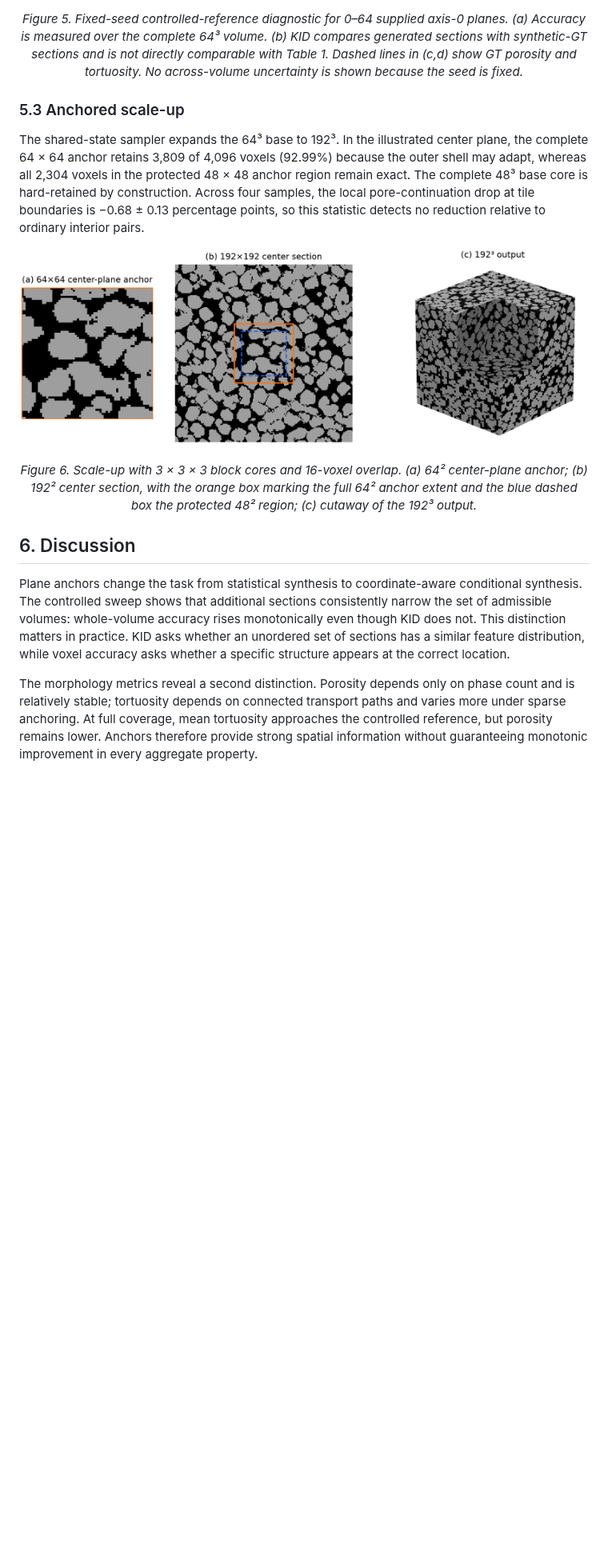
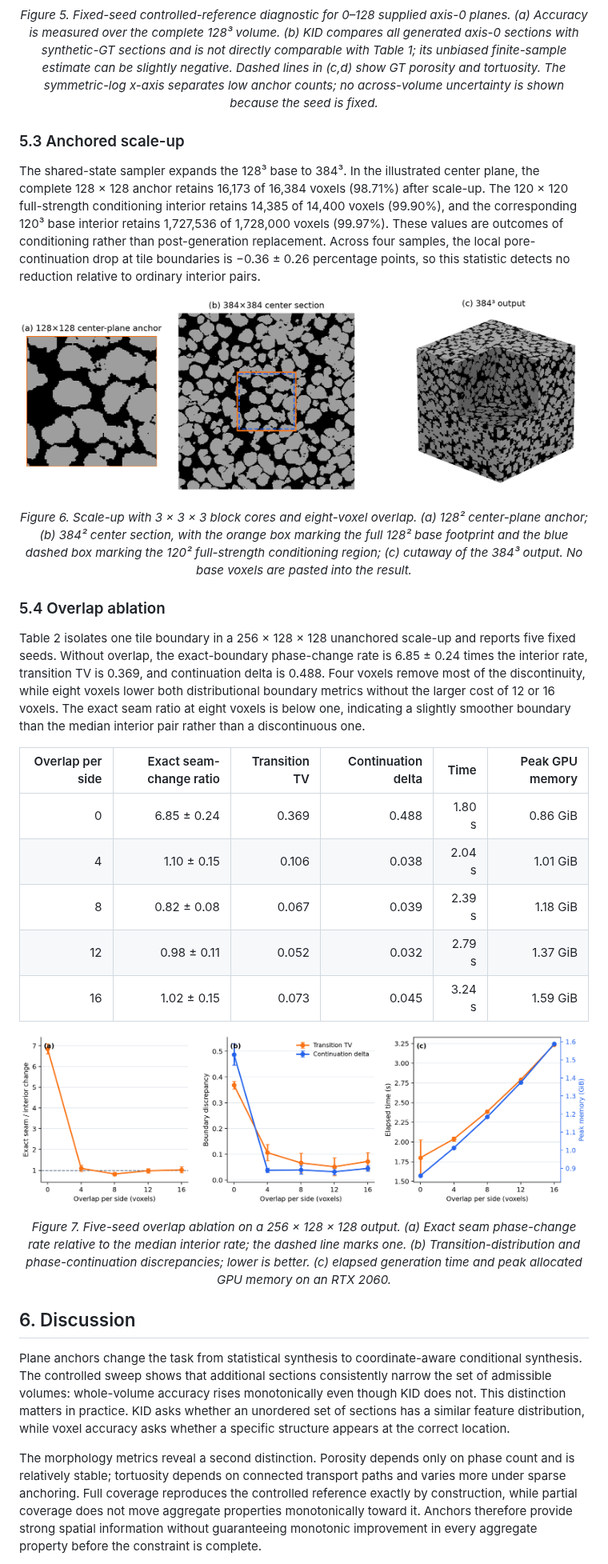
Before and after one commit to phykn/diffusion-gan3d, a Markdown page: PAPER.md, the part around one of its changes. Shown at 80% size. Drawn GitHub-style; pictures changed too: assets/paper/05-scale-up.png, assets/paper/07-overlap-ablation.png (added); blank space fills up the shorter version.

```diff
--- a/PAPER.md
+++ b/PAPER.md
@@ -190,10 +194,10 @@ Across four seeds, whole-volume accuracy increases from 89.07 ± 0.10% at 25% co
 <p align="center">
   <img src="assets/paper/06-anchor-sweep-metrics.png" alt="Whole-volume accuracy, KID, porosity, and tortuosity versus supplied axis-0 planes" width="780">
 </p>
-<p align="center"><em>Figure 5. Fixed-seed controlled-reference diagnostic for 0–64 supplied axis-0 planes. (a) Accuracy is measured over the complete 64³ volume. (b) KID compares generated sections with synthetic-GT sections and is not directly comparable with Table 1. Dashed lines in (c,d) show GT porosity and tortuosity. No across-volume uncertainty is shown because the seed is fixed.</em></p>
+<p align="center"><em>Figure 5. Fixed-seed controlled-reference diagnostic for 0–128 supplied axis-0 planes. (a) Accuracy is measured over the complete 128³ volume. (b) KID compares all generated axis-0 sections with synthetic-GT sections and is not directly comparable with Table 1; its unbiased finite-sample estimate can be slightly negative. Dashed lines in (c,d) show GT porosity and tortuosity. The symmetric-log x-axis separates low anchor counts; no across-volume uncertainty is shown because the seed is fixed.</em></p>
 
 ### 5.3 Anchored scale-up
 
-The shared-state sampler expands the 64³ base to 192³. In the illustrated center plane, the complete 64 × 64 anchor retains 3,809 of 4,096 voxels (92.99%) because the outer shell may adapt, whereas all 2,304 voxels in the protected 48 × 48 anchor region remain exact. The complete 48³ base core is hard-retained by construction. Across four samples, the local pore-continuation drop at tile boundaries is −0.68 ± 0.13 percentage points, so this statistic detects no reduction relative to ordinary interior pairs.
+The shared-state sampler expands the 128³ base to 384³. In the illustrated center plane, the complete 128 × 128 anchor retains 16,173 of 16,384 voxels (98.71%) after scale-up. The 120 × 120 full-strength conditioning interior retains 14,385 of 14,400 voxels (99.90%), and the corresponding 120³ base interior retains 1,727,536 of 1,728,000 voxels (99.97%). These values are outcomes of conditioning rather than post-generation replacement. Across four samples, the local pore-continuation drop at tile boundaries is −0.36 ± 0.26 percentage points, so this statistic detects no reduction relative to ordinary interior pairs.
 
 <p align="center">
@@ -201,9 +205,26 @@ The shared-state sampler expands the 64³ base to 192³. In the illustrated cent
 </p>
-<p align="center"><em>Figure 6. Scale-up with 3 × 3 × 3 block cores and 16-voxel overlap. (a) 64² center-plane anchor; (b) 192² center section, with the orange box marking the full 64² anchor extent and the blue dashed box the protected 48² region; (c) cutaway of the 192³ output.</em></p>
+<p align="center"><em>Figure 6. Scale-up with 3 × 3 × 3 block cores and eight-voxel overlap. (a) 128² center-plane anchor; (b) 384² center section, with the orange box marking the full 128² base footprint and the blue dashed box marking the 120² full-strength conditioning region; (c) cutaway of the 384³ output. No base voxels are pasted into the result.</em></p>
+
+### 5.4 Overlap ablation
+
+Table 2 isolates one tile boundary in a 256 × 128 × 128 unanchored scale-up and reports five fixed seeds. Without overlap, the exact-boundary phase-change rate is 6.85 ± 0.24 times the interior rate, transition TV is 0.369, and continuation delta is 0.488. Four voxels remove most of the discontinuity, while eight voxels lower both distributional boundary metrics without the larger cost of 12 or 16 voxels. The exact seam ratio at eight voxels is below one, indicating a slightly smoother boundary than the median interior pair rather than a discontinuous one.
+
+| Overlap per side | Exact seam-change ratio | Transition TV | Continuation delta | Time | Peak GPU memory |
+|---:|---:|---:|---:|---:|---:|
+| 0 | 6.85 ± 0.24 | 0.369 | 0.488 | 1.80 s | 0.86 GiB |
+| 4 | 1.10 ± 0.15 | 0.106 | 0.038 | 2.04 s | 1.01 GiB |
+| 8 | 0.82 ± 0.08 | 0.067 | 0.039 | 2.39 s | 1.18 GiB |
+| 12 | 0.98 ± 0.11 | 0.052 | 0.032 | 2.79 s | 1.37 GiB |
+| 16 | 1.02 ± 0.15 | 0.073 | 0.045 | 3.24 s | 1.59 GiB |
+
+<p align="center">
+  <img src="assets/paper/07-overlap-ablation.png" alt="Scale-up overlap ablation showing boundary quality, time, and memory" width="780">
+</p>
+<p align="center"><em>Figure 7. Five-seed overlap ablation on a 256 × 128 × 128 output. (a) Exact seam phase-change rate relative to the median interior rate; the dashed line marks one. (b) Transition-distribution and phase-continuation discrepancies; lower is better. (c) elapsed generation time and peak allocated GPU memory on an RTX 2060.</em></p>
 
 ## 6. Discussion
 
 Plane anchors change the task from statistical synthesis to coordinate-aware conditional synthesis. The controlled sweep shows that additional sections consistently narrow the set of admissible volumes: whole-volume accuracy rises monotonically even though KID does not. This distinction matters in practice. KID asks whether an unordered set of sections has a similar feature distribution, while voxel accuracy asks whether a specific structure appears at the correct location.
 
-The morphology metrics reveal a second distinction. Porosity depends only on phase count and is relatively stable; tortuosity depends on connected transport paths and varies more under sparse anchoring. At full coverage, mean tortuosity approaches the controlled reference, but porosity remains lower. Anchors therefore provide strong spatial information without guaranteeing monotonic improvement in every aggregate property.
+The morphology metrics reveal a second distinction. Porosity depends only on phase count and is relatively stable; tortuosity depends on connected transport paths and varies more under sparse anchoring. Full coverage reproduces the controlled reference exactly by construction, while partial coverage does not move aggregate properties monotonically toward it. Anchors therefore provide strong spatial information without guaranteeing monotonic improvement in every aggregate property before the constraint is complete.
 
```
Also changed, not shown: other parts of PAPER.md (+38 -34 lines), README.md (+3 -1 lines), assets/paper/02-generated-volume.png, assets/paper/03-generated-slices.png, assets/paper/04-anchor-conditioning.png, assets/paper/06-anchor-sweep-metrics.png, 12 other files.
